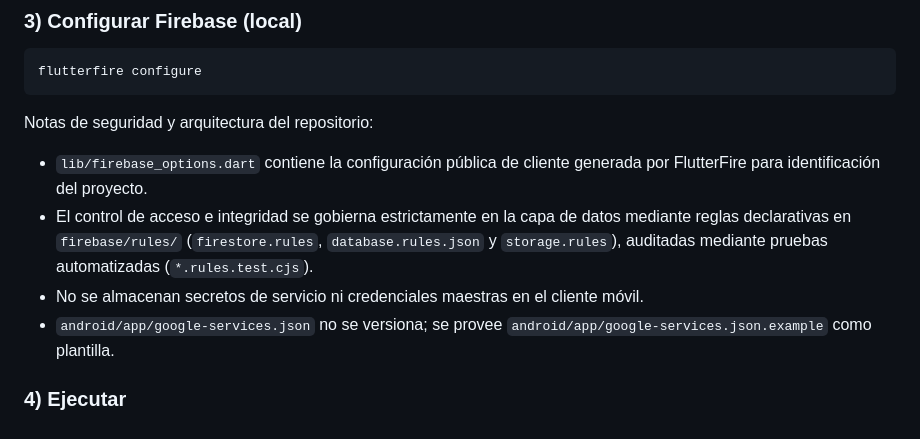
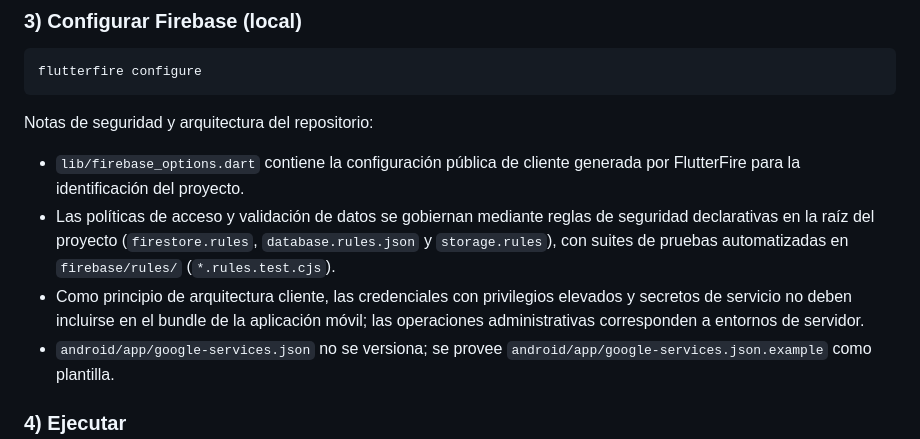
Before and after one commit to JheissonLoor/aethera, a Markdown page: README.md, the part around the change. GitHub-like rendering.

Commit message:
docs: clarify root rule file locations vs firebase/rules test suite and refine security notes

```diff
--- a/README.md
+++ b/README.md
@@ -111,9 +111,9 @@ flutterfire configure
 
 Notas de seguridad y arquitectura del repositorio:
 
-- `lib/firebase_options.dart` contiene la configuración pública de cliente generada por FlutterFire para identificación del proyecto.
-- El control de acceso e integridad se gobierna estrictamente en la capa de datos mediante reglas declarativas en `firebase/rules/` (`firestore.rules`, `database.rules.json` y `storage.rules`), auditadas mediante pruebas automatizadas (`*.rules.test.cjs`).
-- No se almacenan secretos de servicio ni credenciales maestras en el cliente móvil.
+- `lib/firebase_options.dart` contiene la configuración pública de cliente generada por FlutterFire para la identificación del proyecto.
+- Las políticas de acceso y validación de datos se gobiernan mediante reglas de seguridad declarativas en la raíz del proyecto (`firestore.rules`, `database.rules.json` y `storage.rules`), con suites de pruebas automatizadas en `firebase/rules/` (`*.rules.test.cjs`).
+- Como principio de arquitectura cliente, las credenciales con privilegios elevados y secretos de servicio no deben incluirse en el bundle de la aplicación móvil; las operaciones administrativas corresponden a entornos de servidor.
 - `android/app/google-services.json` no se versiona; se provee `android/app/google-services.json.example` como plantilla.
 
 ### 4) Ejecutar
```
